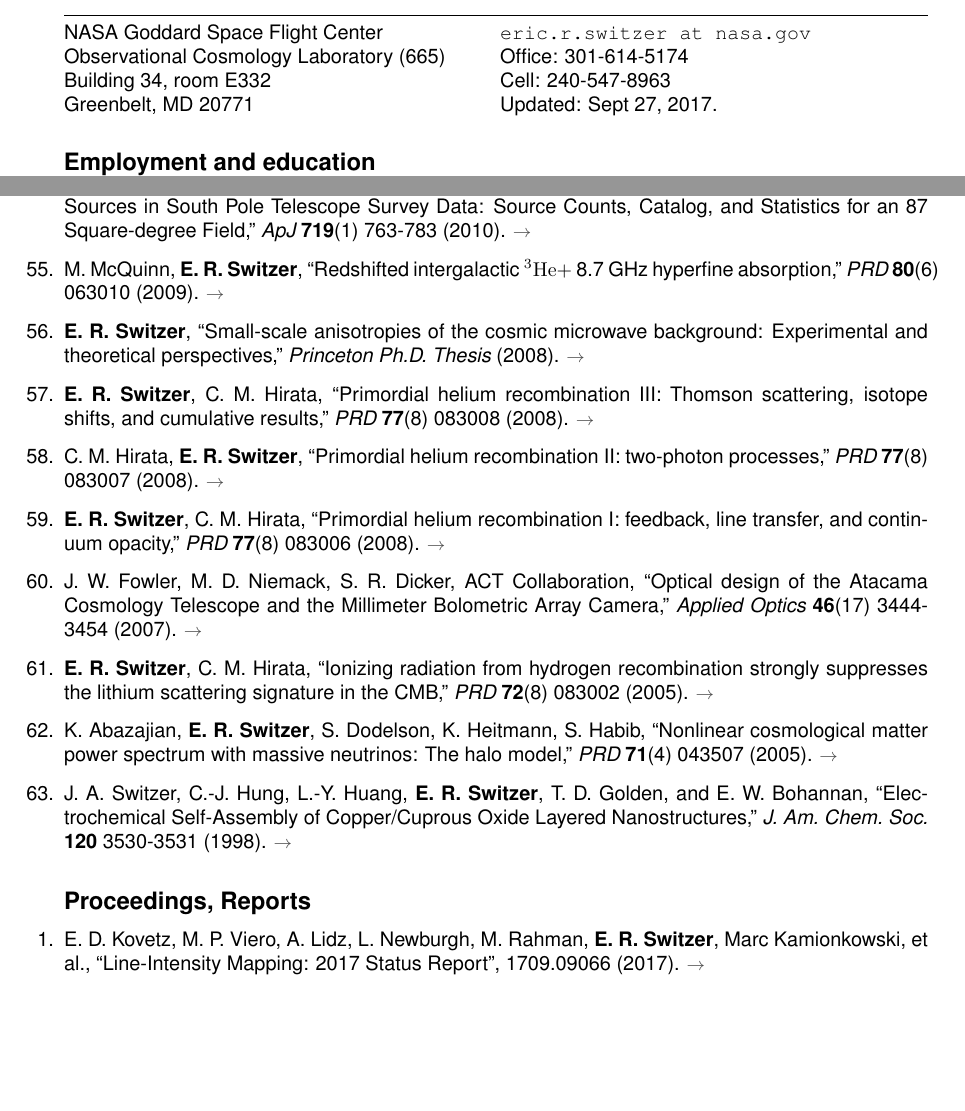
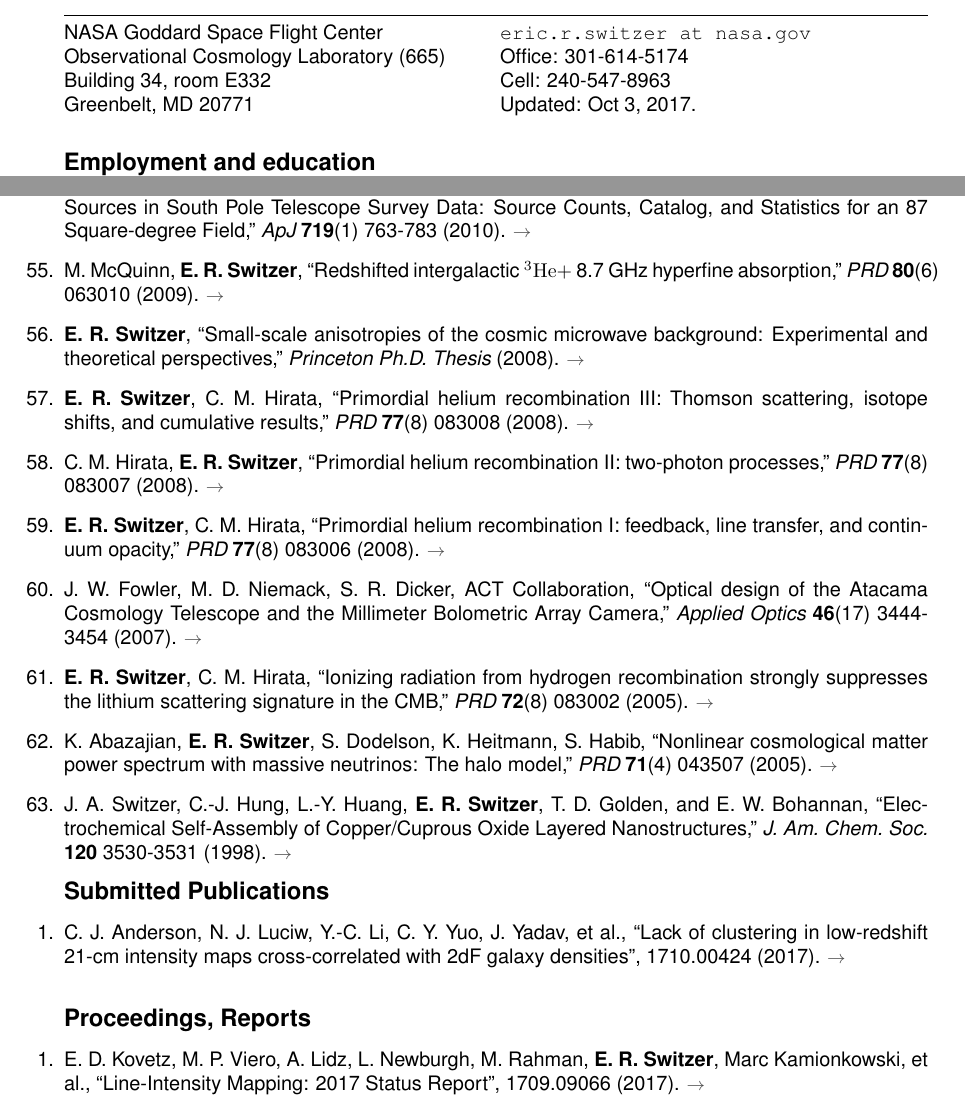
Before and after one commit to eric-switzer/cv_switzer, a LaTeX CV (cv_switzer_online.tex, which reads definitions.tex): two parts of pages 1 and 5 of 10, joined at a grey line, cut so that both start at the same text, the shorter picture padded with empty space. Compiled offline with pdfLaTeX.

Commit message:
Parkes x 2dF paper

```diff
--- a/cv_switzer_online.tex
+++ b/cv_switzer_online.tex
@@ -48,6 +48,7 @@
 \honors{$\rightarrow$}
 \professional{$\rightarrow$}
 \refereed{$\rightarrow$}
+\preprints{$\rightarrow$}
 %~\\ \preprints{$\rightarrow$}
 %\newpage \preprints{$\rightarrow$}
 ~\\ \reports{$\rightarrow$}
--- a/definitions.tex
+++ b/definitions.tex
@@ -1,4 +1,4 @@
-\newcommand{\lastupdated}{Sept 27, 2017}
+\newcommand{\lastupdated}{Oct 3, 2017}
 
 \definecolor{light-gray}{gray}{0.60}
 \definecolor{dark-gray}{gray}{0.30}
@@ -141,6 +141,9 @@ Dec. 2013 & NASA Goddard Orientation \\
 %------------------------------------------------------------------------------
 %publication definitions
 %------------------------------------------------------------------------------
+\newcommand{\Parkescross}{C.\ J.\ Anderson, N.\ J.\ Luciw, Y.-C.\ Li, C.\ Y.\ Yuo, J.\ Yadav, et al., ``Lack of clustering in low-redshift 21-cm intensity maps cross-correlated with 2dF galaxy densities", 1710.00424 (2017).}
+\newcommand{\Parkescrosshttp}[1]{\linkarticle{\Parkescross}{https://arxiv.org/abs/1710.00424}{#1}}
+
 \newcommand{\IMstatus}{E.\ D.\ Kovetz, M.\ P.\ Viero, A.\ Lidz, L.\ Newburgh,
 M.\ Rahman, {\bf E.\ R.\ Switzer}, Marc Kamionkowski, et al., ``Line-Intensity
 Mapping: 2017 Status Report", 1709.09066 (2017).}
@@ -780,6 +783,7 @@ asteroid 72-Feronia, submitted to Harvard small planet catalog. (1998).}
 \newcommand{\preprints}[1]{
 \reshead{Submitted Publications}
 \begin{enumerate}
+\item \Parkescrosshttp{#1}
 \end{enumerate}
 }
 
```
Also changed, not shown: cv_switzer_online.pdf.
